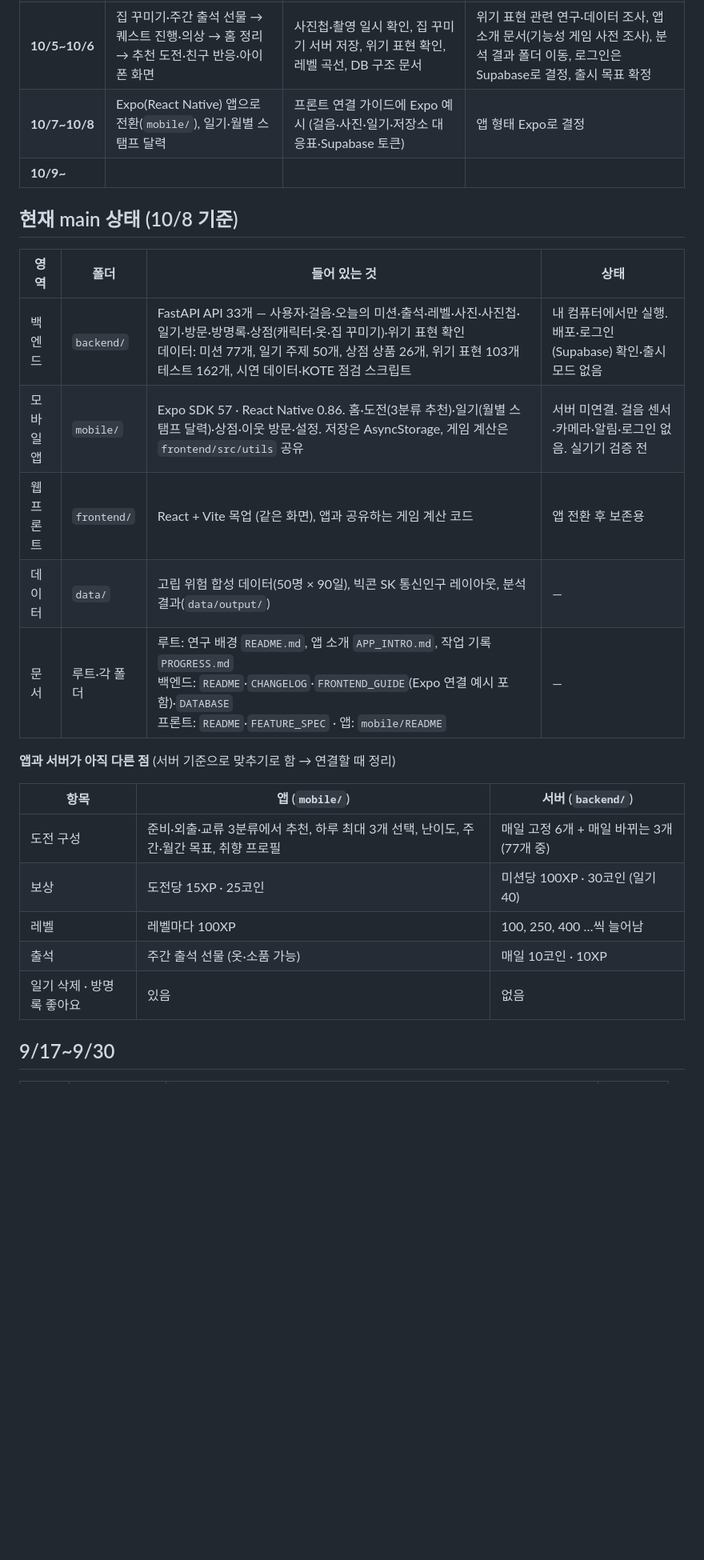
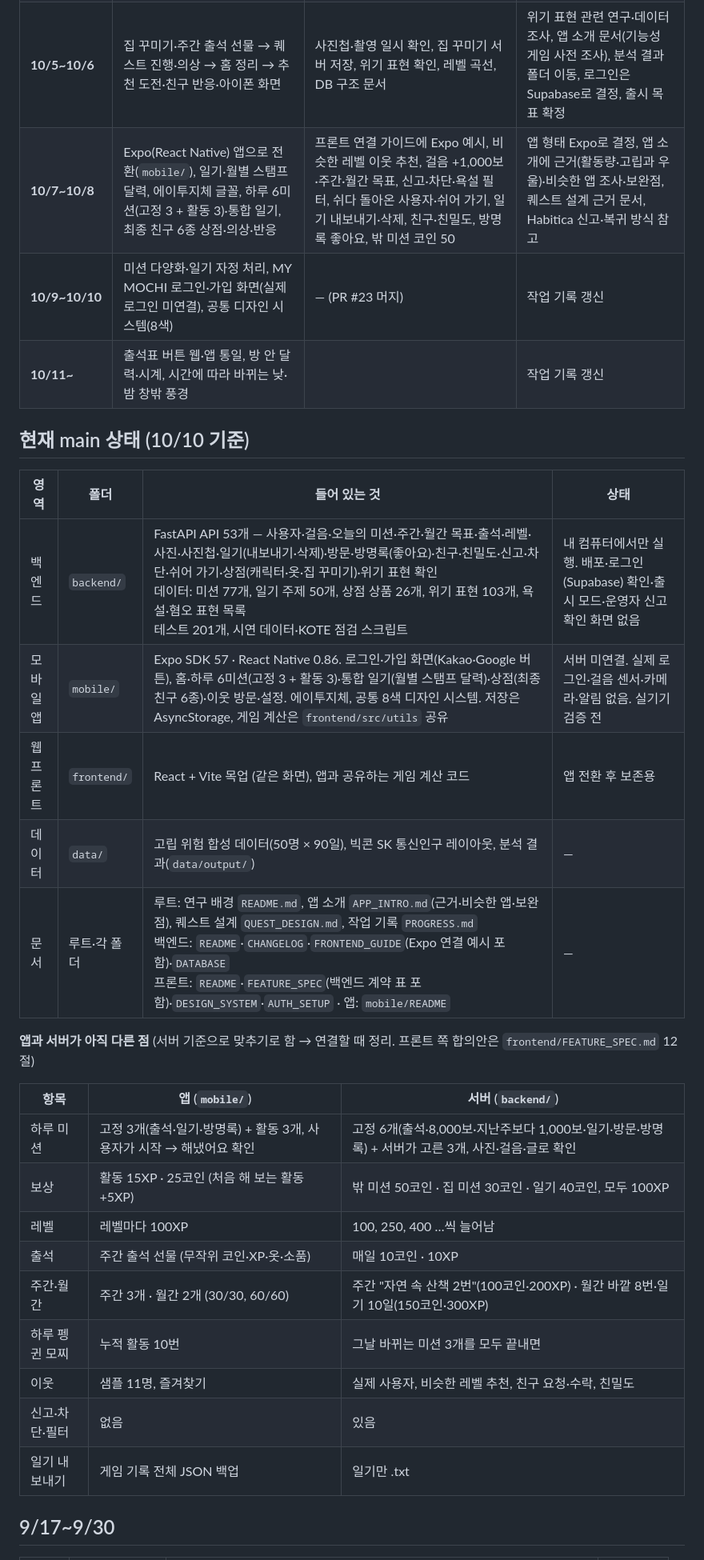
Before and after one commit to alicena2ppn2/Capstone, a Markdown page: PROGRESS.md, the part around one of its changes. Shown at 80% size. Drawn GitHub-style; blank space fills up the shorter version.

```diff
--- a/PROGRESS.md
+++ b/PROGRESS.md
@@ -14,28 +15,33 @@ GitHub의 PR·커밋 기록을 바탕으로 정리. 최종 갱신: 2026-10-08
 | **9/17~9/30** | — | — | 프로젝트 개요, SK 통신 유동인구 분석, 신한카드 데이터 분석 |
 | **10/1~10/4** | React 화면 구성 → 상점·캐릭터 성장 → 출석·일일 퀘스트 → 캐릭터 다양화·이웃 방문 | FastAPI 서버, 미션·코인·레벨, 일기, 방문·방명록, 사용자, 상점(캐릭터·의상), 시연 데이터, 연결 가이드 | 폴더 구성, 게임 규칙은 서버 기준으로 결정 |
 | **10/5~10/6** | 집 꾸미기·주간 출석 선물 → 퀘스트 진행·의상 → 홈 정리 → 추천 도전·친구 반응·아이폰 화면 | 사진첩·촬영 일시 확인, 집 꾸미기 서버 저장, 위기 표현 확인, 레벨 곡선, DB 구조 문서 | 위기 표현 관련 연구·데이터 조사, 앱 소개 문서(기능성 게임 사전 조사), 분석 결과 폴더 이동, 로그인은 Supabase로 결정, 출시 목표 확정 |
-| **10/7~10/8** | Expo(React Native) 앱으로 전환(`mobile/`), 일기·월별 스탬프 달력 | 프론트 연결 가이드에 Expo 예시 (걸음·사진·일기·저장소 대응표·Supabase 토큰) | 앱 형태 Expo로 결정 |
-| **10/9~** | | | |
+| **10/7~10/8** | Expo(React Native) 앱으로 전환(`mobile/`), 일기·월별 스탬프 달력, 에이투지체 글꼴, 하루 6미션(고정 3 + 활동 3)·통합 일기, 최종 친구 6종 상점·의상·반응 | 프론트 연결 가이드에 Expo 예시, 비슷한 레벨 이웃 추천, 걸음 +1,000보·주간·월간 목표, 신고·차단·욕설 필터, 쉬다 돌아온 사용자·쉬어 가기, 일기 내보내기·삭제, 친구·친밀도, 방명록 좋아요, 밖 미션 코인 50 | 앱 형태 Expo로 결정, 앱 소개에 근거(활동량·고립과 우울)·비슷한 앱 조사·보완점, 퀘스트 설계 근거 문서, Habitica 신고·복귀 방식 참고 |
+| **10/9~10/10** | 미션 다양화·일기 자정 처리, MY MOCHI 로그인·가입 화면(실제 로그인 미연결), 공통 디자인 시스템(8색) | — (PR #23 머지) | 작업 기록 갱신 |
+| **10/11~** | 출석표 버튼 웹·앱 통일, 방 안 달력·시계, 시간에 따라 바뀌는 낮·밤 창밖 풍경 | | 작업 기록 갱신 |
 
-## 현재 main 상태 (10/8 기준)
+## 현재 main 상태 (10/10 기준)
 
 | 영역 | 폴더 | 들어 있는 것 | 상태 |
 |---|---|---|---|
-| 백엔드 | `backend/` | FastAPI API 33개 — 사용자·걸음·오늘의 미션·출석·레벨·사진·사진첩·일기·방문·방명록·상점(캐릭터·옷·집 꾸미기)·위기 표현 확인<br>데이터: 미션 77개, 일기 주제 50개, 상점 상품 26개, 위기 표현 103개<br>테스트 162개, 시연 데이터·KOTE 점검 스크립트 | 내 컴퓨터에서만 실행. 배포·로그인(Supabase) 확인·출시 모드 없음 |
-| 모바일 앱 | `mobile/` | Expo SDK 57 · React Native 0.86. 홈·도전(3분류 추천)·일기(월별 스탬프 달력)·상점·이웃 방문·설정. 저장은 AsyncStorage, 게임 계산은 `frontend/src/utils` 공유 | 서버 미연결. 걸음 센서·카메라·알림·로그인 없음. 실기기 검증 전 |
+| 백엔드 | `backend/` | FastAPI API 53개 — 사용자·걸음·오늘의 미션·주간·월간 목표·출석·레벨·사진·사진첩·일기(내보내기·삭제)·방문·방명록(좋아요)·친구·친밀도·신고·차단·쉬어 가기·상점(캐릭터·옷·집 꾸미기)·위기 표현 확인<br>데이터: 미션 77개, 일기 주제 50개, 상점 상품 26개, 위기 표현 103개, 욕설·혐오 표현 목록<br>테스트 201개, 시연 데이터·KOTE 점검 스크립트 | 내 컴퓨터에서만 실행. 배포·로그인(Supabase) 확인·출시 모드·운영자 신고 확인 화면 없음 |
+| 모바일 앱 | `mobile/` | Expo SDK 57 · React Native 0.86. 로그인·가입 화면(Kakao·Google 버튼), 홈·하루 6미션(고정 3 + 활동 3)·통합 일기(월별 스탬프 달력)·상점(최종 친구 6종)·이웃 방문·설정. 에이투지체, 공통 8색 디자인 시스템. 저장은 AsyncStorage, 게임 계산은 `frontend/src/utils` 공유 | 서버 미연결. 실제 로그인·걸음 센서·카메라·알림 없음. 실기기 검증 전 |
 | 웹 프론트 | `frontend/` | React + Vite 목업 (같은 화면), 앱과 공유하는 게임 계산 코드 | 앱 전환 후 보존용 |
 | 데이터 | `data/` | 고립 위험 합성 데이터(50명 × 90일), 빅콘 SK 통신인구 레이아웃, 분석 결과(`data/output/`) | — |
-| 문서 | 루트·각 폴더 | 루트: 연구 배경 `README.md`, 앱 소개 `APP_INTRO.md`, 작업 기록 `PROGRESS.md`<br>백엔드: `README`·`CHANGELOG`·`FRONTEND_GUIDE`(Expo 연결 예시 포함)·`DATABASE`<br>프론트: `README`·`FEATURE_SPEC` · 앱: `mobile/README` | — |
+| 문서 | 루트·각 폴더 | 루트: 연구 배경 `README.md`, 앱 소개 `APP_INTRO.md`(근거·비슷한 앱·보완점), 퀘스트 설계 `QUEST_DESIGN.md`, 작업 기록 `PROGRESS.md`<br>백엔드: `README`·`CHANGELOG`·`FRONTEND_GUIDE`(Expo 연결 예시 포함)·`DATABASE`<br>프론트: `README`·`FEATURE_SPEC`(백엔드 계약 표 포함)·`DESIGN_SYSTEM`·`AUTH_SETUP` · 앱: `mobile/README` | — |
 
-**앱과 서버가 아직 다른 점** (서버 기준으로 맞추기로 함 → 연결할 때 정리)
+**앱과 서버가 아직 다른 점** (서버 기준으로 맞추기로 함 → 연결할 때 정리. 프론트 쪽 합의안은 `frontend/FEATURE_SPEC.md` 12절)
 
 | 항목 | 앱 (`mobile/`) | 서버 (`backend/`) |
 |---|---|---|
-| 도전 구성 | 준비·외출·교류 3분류에서 추천, 하루 최대 3개 선택, 난이도, 주간·월간 목표, 취향 프로필 | 매일 고정 6개 + 매일 바뀌는 3개 (77개 중) |
-| 보상 | 도전당 15XP · 25코인 | 미션당 100XP · 30코인 (일기 40) |
+| 하루 미션 | 고정 3개(출석·일기·방명록) + 활동 3개, 사용자가 시작 → 해냈어요 확인 | 고정 6개(출석·8,000보·지난주보다 1,000보·일기·방문·방명록) + 서버가 고른 3개, 사진·걸음·글로 확인 |
+| 보상 | 활동 15XP · 25코인 (처음 해 보는 활동 +5XP) | 밖 미션 50코인 · 집 미션 30코인 · 일기 40코인, 모두 100XP |
 | 레벨 | 레벨마다 100XP | 100, 250, 400 …씩 늘어남 |
-| 출석 | 주간 출석 선물 (옷·소품 가능) | 매일 10코인 · 10XP |
-| 일기 삭제 · 방명록 좋아요 | 있음 | 없음 |
+| 출석 | 주간 출석 선물 (무작위 코인·XP·옷·소품) | 매일 10코인 · 10XP |
+| 주간·월간 | 주간 3개 · 월간 2개 (30/30, 60/60) | 주간 "자연 속 산책 2번"(100코인·200XP) · 월간 바깥 8번·일기 10일(150코인·300XP) |
+| 하루 펭귄 모찌 | 누적 활동 10번 | 그날 바뀌는 미션 3개를 모두 끝내면 |
+| 이웃 | 샘플 11명, 즐겨찾기 | 실제 사용자, 비슷한 레벨 추천, 친구 요청·수락, 친밀도 |
+| 신고·차단·필터 | 없음 | 있음 |
+| 일기 내보내기 | 게임 기록 전체 JSON 백업 | 일기만 .txt |
 
 ## 9/17~9/30
 
```
Also changed, not shown: other parts of PROGRESS.md (+60 -10 lines), APP_INTRO.md (+1 -1 lines).
